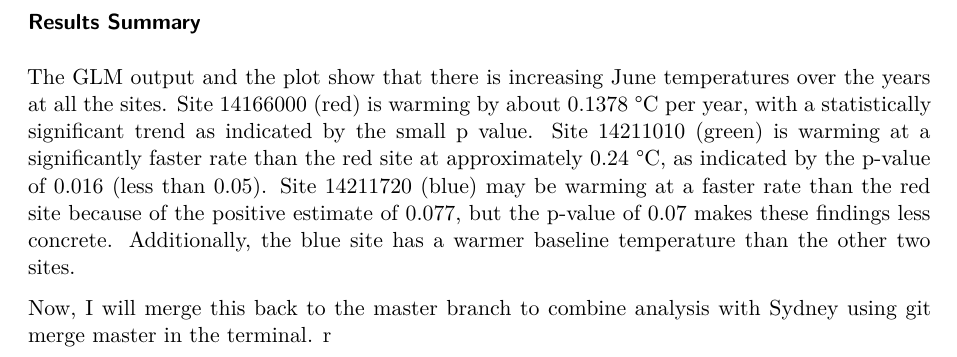
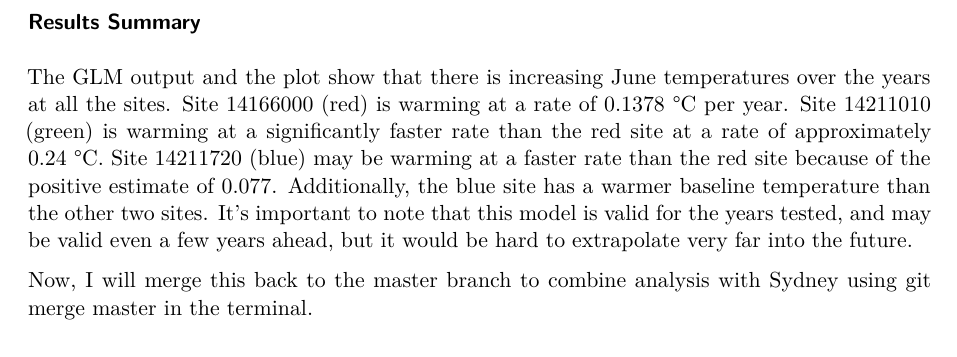
Before and after one commit to nat-atkins/ESM262_Atkins_Royal, a Quarto document (assignment2_atkins.qmd): part of page 4 of 4, cut so that both start at the same text. Rendered offline with R 4.5, knitr and Pandoc in place of Quarto, then LaTeX, with nearby package versions; some code elsewhere in the file could not run offline.

Commit message:
trying to make it visible on master

```diff
--- a/assignment2_atkins.qmd
+++ b/assignment2_atkins.qmd
@@ -112,7 +112,6 @@ ggplot(june_data, aes(x = year, y = temp_C, color = as.factor(site_no))) +
 
 ### Results Summary
 
-The GLM output and the plot show that there is increasing June temperatures over the years at all the sites. Site 14166000 (red) is warming by about 0.1378 °C per year, with a statistically significant trend as indicated by the small p value. Site 14211010 (green) is warming at a significantly faster rate than the red site at approximately 0.24 °C, as indicated by the p-value of 0.016 (less than 0.05). Site 14211720 (blue) may be warming at a faster rate than the red site because of the positive estimate of 0.077, but the p-value of 0.07 makes these findings less concrete. Additionally, the blue site has a warmer baseline temperature than the other two sites.
+The GLM output and the plot show that there is increasing June temperatures over the years at all the sites. Site 14166000 (red) is warming at a rate of 0.1378 °C per year. Site 14211010 (green) is warming at a significantly faster rate than the red site at a rate of approximately 0.24 °C. Site 14211720 (blue) may be warming at a faster rate than the red site because of the positive estimate of 0.077. Additionally, the blue site has a warmer baseline temperature than the other two sites. It's important to note that this model is valid for the years tested, and may be valid even a few years ahead, but it would be hard to extrapolate very far into the future.
 
 Now, I will merge this back to the master branch to combine analysis with Sydney using git merge master in the terminal.
-r
```
